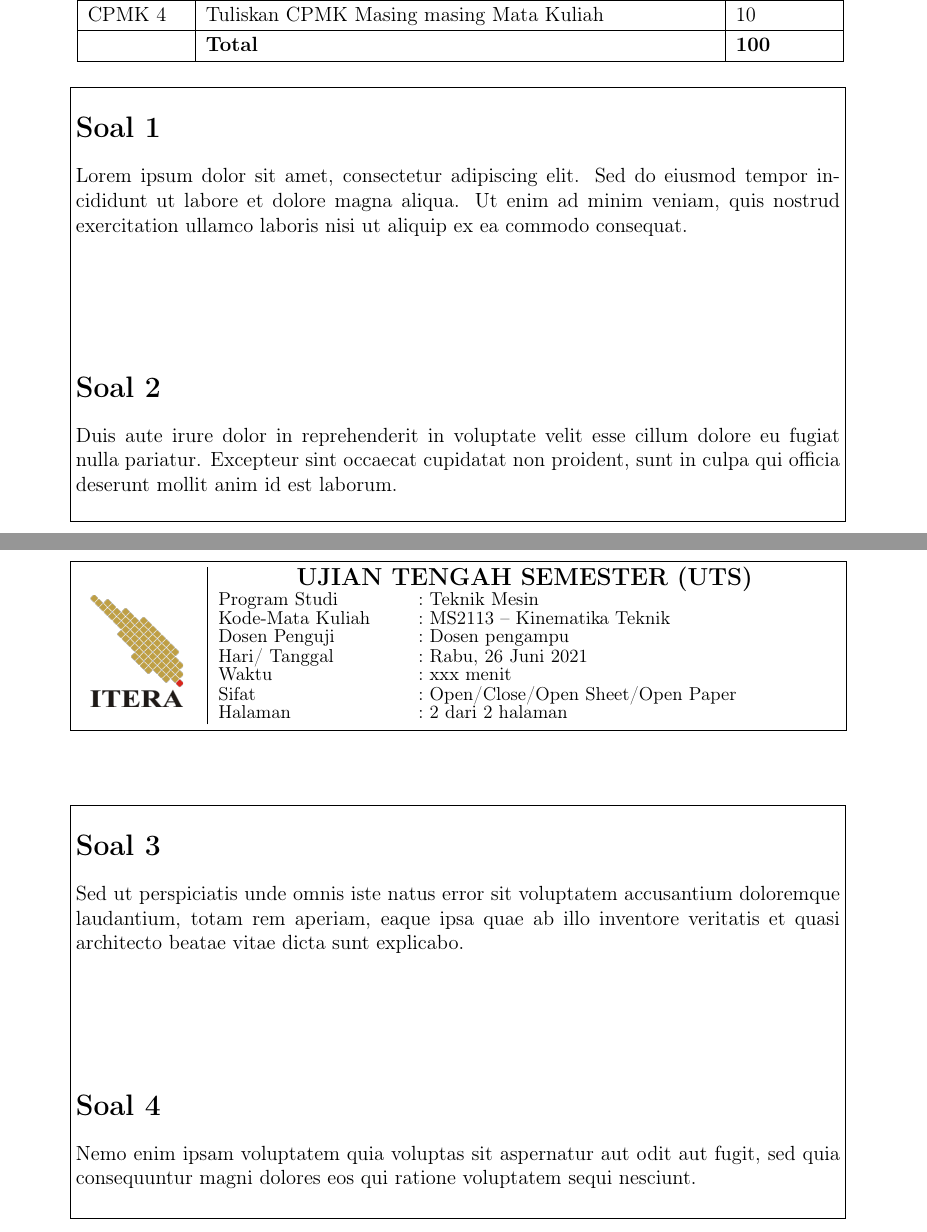
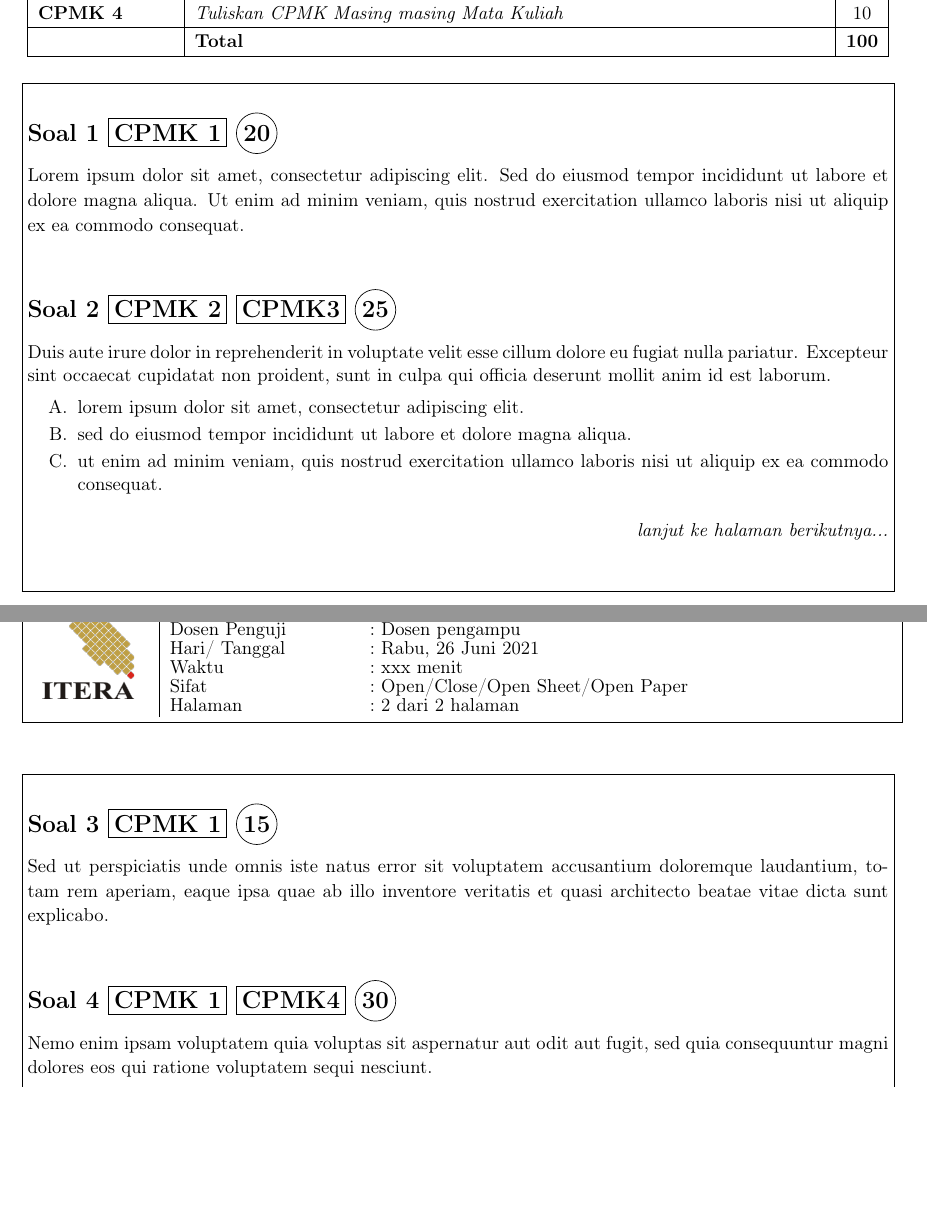
Before and after one commit to informatika-itera/latex-fti-exam, a LaTeX document (main.tex): two parts of pages 1 and 2 of 2, joined at a grey line, cut so that both start at the same text, the shorter picture padded with empty space. Compiled offline with pdfLaTeX.

Commit message:
Smaller font size, fancy boxes for CPMK-id, new command for point score using circnum command. :sparkles:

```diff
--- a/main.tex
+++ b/main.tex
@@ -27,11 +32,11 @@
 \fancyhead[C]{%
     \renewcommand{\arraystretch}{1.0}
     \fbox{%
-        \begin{tabular}{@{}p{2.5cm}|p{12.85cm}@{}}
+        \begin{tabular}{@{}p{2.5cm}|p{15cm}@{}}
             \multirow{7}{*}{\centering\includegraphics[width=2.5cm,height=2.5cm,keepaspectratio]{itera.png}} &
             \multicolumn{1}{c}{\large\textbf{UJIAN TENGAH SEMESTER (UTS)}} \\
             & {\small\renewcommand{\arraystretch}{0.8}
-            \begin{tabular}{@{}p{4cm}@{\ :\ }p{7.5cm}@{}}
+            \begin{tabular}{@{}p{4cm}@{\ :\ }p{9cm}@{}}
                 Program Studi & Teknik Mesin \\
                 Kode-Mata Kuliah & MS2113 -- Kinematika Teknik \\
                 Dosen Penguji & Dosen pengampu \\
@@ -67,9 +73,10 @@ CPMK 3 & Tuliskan CPMK Masing masing Mata Kuliah & 15 \\
 \hline
-CPMK 4 & Tuliskan CPMK Masing masing Mata Kuliah & 10 \\
+\textbf{CPMK 4} & \textit{Tuliskan CPMK Masing masing Mata Kuliah} & 10 \\
 \hline
  & \textbf{Total} & \textbf{100} \\
 \hline
 \end{tabular}
+}
 
 \vspace{0.5cm}
 
@@ -79,13 +86,25 @@ CPMK 4 & Tuliskan CPMK Masing masing Mata Kuliah & 10 \\
 \vspace{0.5cm}
 
 % Sample content to demonstrate the template
-\section*{Soal 1}
+\subsection*{Soal 1 \fbox{CPMK 1} \circnum{20}}{\small
 Lorem ipsum dolor sit amet, consectetur adipiscing elit. Sed do eiusmod tempor incididunt ut labore et dolore magna aliqua. Ut enim ad minim veniam, quis nostrud exercitation ullamco laboris nisi ut aliquip ex ea commodo consequat.
+}
+\vspace{0.5cm}
 
-\vspace{2cm}
+\subsection*{Soal 2 \fbox{CPMK 2} \fbox{CPMK3} \circnum{25}}{\small
+Duis aute irure dolor in reprehenderit in voluptate velit esse cillum dolore eu fugiat nulla pariatur. Excepteur sint occaecat cupidatat non proident, sunt in culpa qui officia deserunt mollit anim id est laborum.
+}
+{\small
+\begin{enumerate}[label=\Alph*., itemsep=0.2em, parsep=0pt, topsep=0.5em]
+    \item lorem ipsum dolor sit amet, consectetur adipiscing elit.
+    \item sed do eiusmod tempor incididunt ut labore et dolore magna aliqua.
+    \item ut enim ad minim veniam, quis nostrud exercitation ullamco laboris nisi ut aliquip ex ea commodo consequat.
+\end{enumerate}
 
-\section*{Soal 2}
-Duis aute irure dolor in reprehenderit in voluptate velit esse cillum dolore eu fugiat nulla pariatur. Excepteur sint occaecat cupidatat non proident, sunt in culpa qui officia deserunt mollit anim id est laborum.
+\begin{flushright}
+\textit{lanjut ke halaman berikutnya...}
+\end{flushright}
+}
 
 \vspace{0.5cm}
 \end{minipage}%
@@ -98,13 +117,15 @@ Duis aute irure dolor in reprehenderit in voluptate velit esse cillum dolore eu
 \begin{minipage}{\dimexpr\textwidth-2\fboxsep-2\fboxrule}
 \vspace{0.5cm}
 
-\section*{Soal 3}
+\subsection*{Soal 3 \fbox{CPMK 1} \circnum{15}}{\small
 Sed ut perspiciatis unde omnis iste natus error sit voluptatem accusantium doloremque laudantium, totam rem aperiam, eaque ipsa quae ab illo inventore veritatis et quasi architecto beatae vitae dicta sunt explicabo.
+}
 
-\vspace{2cm}
+\vspace{0.5cm}
 
-\section*{Soal 4}
+\subsection*{Soal 4 \fbox{CPMK 1} \fbox{CPMK4} \circnum{30}}{\small
 Nemo enim ipsam voluptatem quia voluptas sit aspernatur aut odit aut fugit, sed quia consequuntur magni dolores eos qui ratione voluptatem sequi nesciunt.
+}
 
 \vspace{0.5cm}
 \end{minipage}%
```
Also changed, not shown: main.pdf, main.tex (28 more changed lines), 1 other file.
